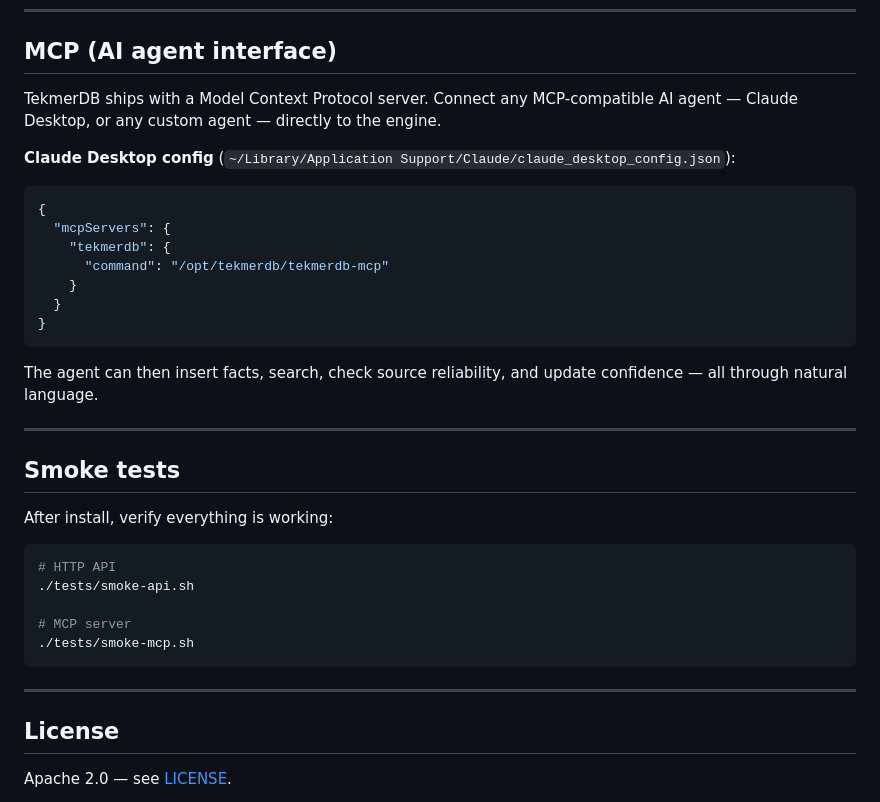
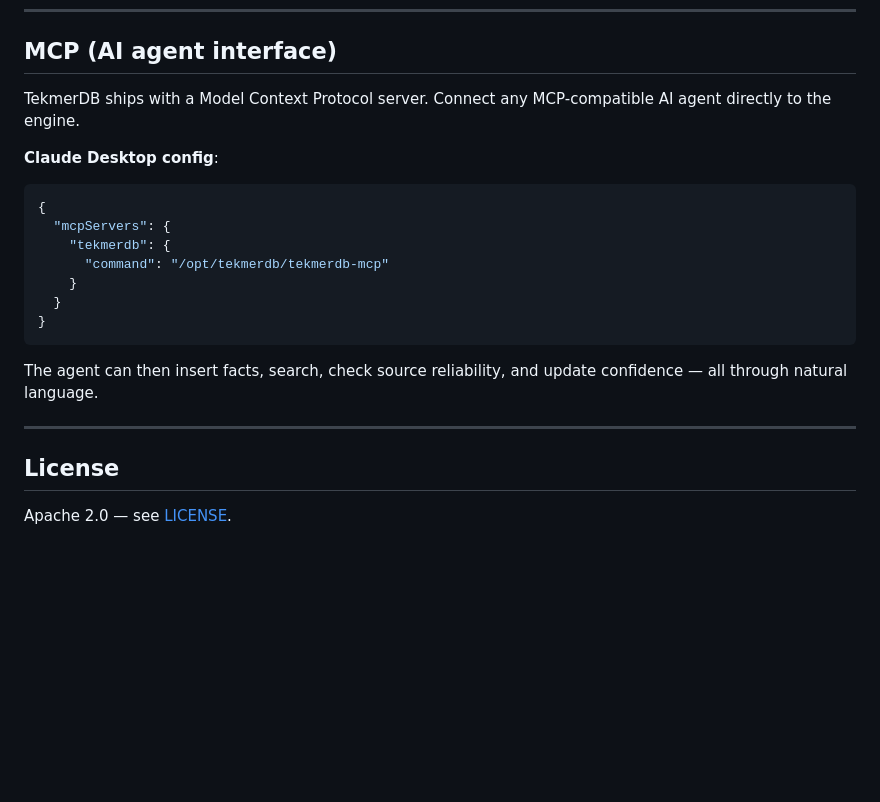
Before and after one commit to raa82/tekmerdb, a Markdown page: README.md, the part around the change. Rendered like a GitHub page; blank space fills up the shorter version.

````diff
--- a/README.md
+++ b/README.md
@@ -105,9 +105,9 @@ curl http://localhost:3000/search?q=North+Sea+wind+capacity
 
 ## MCP (AI agent interface)
 
-TekmerDB ships with a Model Context Protocol server. Connect any MCP-compatible AI agent — Claude Desktop, or any custom agent — directly to the engine.
+TekmerDB ships with a Model Context Protocol server. Connect any MCP-compatible AI agent directly to the engine.
 
-**Claude Desktop config** (`~/Library/Application Support/Claude/claude_desktop_config.json`):
+**Claude Desktop config**:
 
 ```json
 {
@@ -123,20 +123,6 @@ The agent can then insert facts, search, check source reliability, and update co
 
 ---
 
-## Smoke tests
-
-After install, verify everything is working:
-
-```bash
-# HTTP API
-./tests/smoke-api.sh
-
-# MCP server
-./tests/smoke-mcp.sh
-```
-
----
-
 ## License
 
 Apache 2.0 — see [LICENSE](LICENSE).
````
